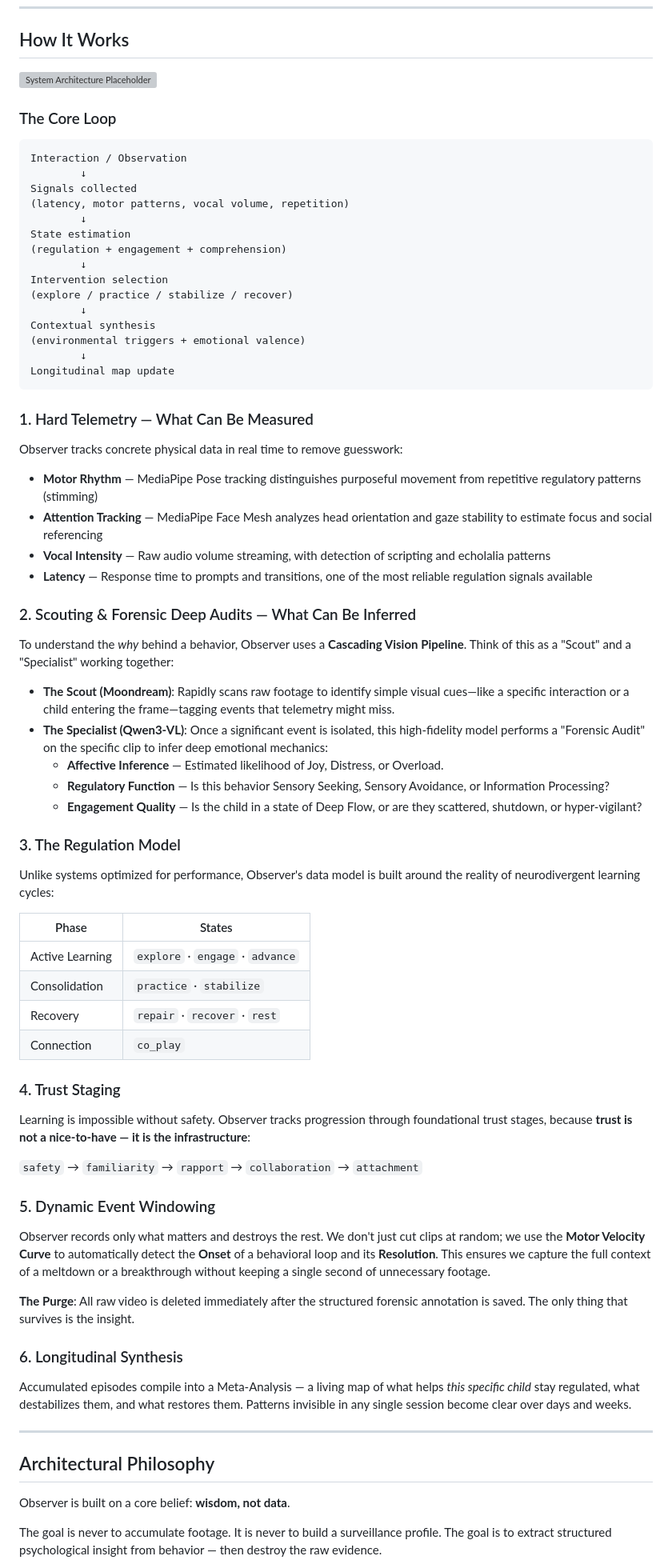
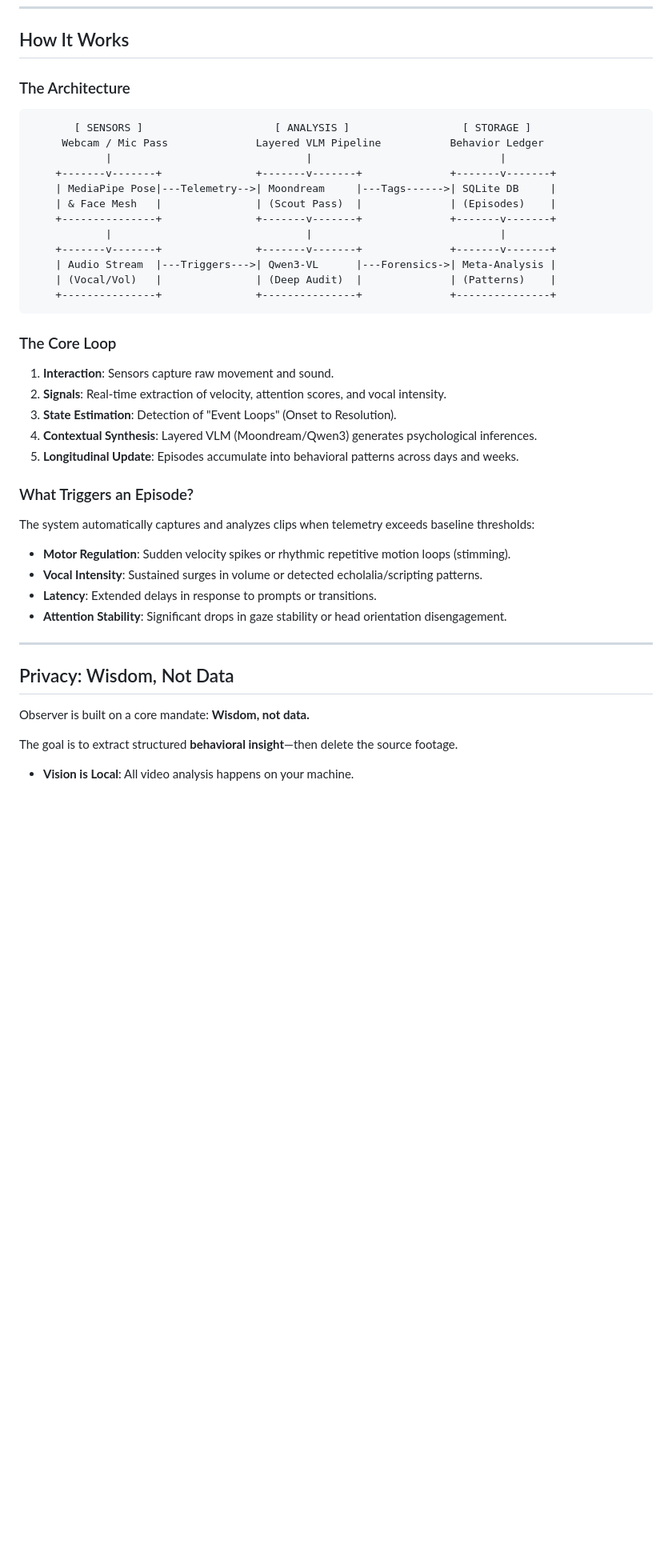
Before and after one commit to B-A-M-N/Observer, a Markdown page: README.md, the part around one of its changes. Shown at 80% size. Drawn GitHub-style; blank space fills up the shorter version; grey boxes are pictures that could not be loaded.

````diff
--- a/README.md
+++ b/README.md
@@ -37,73 +75,43 @@ Observer exists to bridge this gap—adding a layer of **regulatory context** to
 
 ## How It Works
 
-![System Architecture Placeholder](https://via.placeholder.com/800x200?text=Observer+System+Architecture+Diagram)
+### The Architecture
+
+```text
+       [ SENSORS ]                     [ ANALYSIS ]                  [ STORAGE ]
+     Webcam / Mic Pass              Layered VLM Pipeline           Behavior Ledger
+            |                               |                              |
+    +-------v-------+               +-------v-------+              +-------v-------+
+    | MediaPipe Pose|---Telemetry-->| Moondream     |---Tags------>| SQLite DB     |
+    | & Face Mesh   |               | (Scout Pass)  |              | (Episodes)    |
+    +---------------+               +-------v-------+              +-------v-------+
+            |                               |                              |
+    +-------v-------+               +-------v-------+              +-------v-------+
+    | Audio Stream  |---Triggers--->| Qwen3-VL      |---Forensics->| Meta-Analysis |
+    | (Vocal/Vol)   |               | (Deep Audit)  |              | (Patterns)    |
+    +---------------+               +---------------+              +---------------+
+```
 
 ### The Core Loop
+1.  **Interaction**: Sensors capture raw movement and sound.
+2.  **Signals**: Real-time extraction of velocity, attention scores, and vocal intensity.
+3.  **State Estimation**: Detection of "Event Loops" (Onset to Resolution).
+4.  **Contextual Synthesis**: Layered VLM (Moondream/Qwen3) generates psychological inferences.
+5.  **Longitudinal Update**: Episodes accumulate into behavioral patterns across days and weeks.
 
-```
-Interaction / Observation
-        ↓
-Signals collected
-(latency, motor patterns, vocal volume, repetition)
-        ↓
-State estimation
-(regulation + engagement + comprehension)
-        ↓
-Intervention selection
-(explore / practice / stabilize / recover)
-        ↓
-Contextual synthesis
-(environmental triggers + emotional valence)
-        ↓
-Longitudinal map update
-```
-
-### 1. Hard Telemetry — What Can Be Measured
-Observer tracks concrete physical data in real time to remove guesswork:
-
-- **Motor Rhythm** — MediaPipe Pose tracking distinguishes purposeful movement from repetitive regulatory patterns (stimming)
-- **Attention Tracking** — MediaPipe Face Mesh analyzes head orientation and gaze stability to estimate focus and social referencing
-- **Vocal Intensity** — Raw audio volume streaming, with detection of scripting and echolalia patterns
-- **Latency** — Response time to prompts and transitions, one of the most reliable regulation signals available
-
-### 2. Scouting & Forensic Deep Audits — What Can Be Inferred
-To understand the *why* behind a behavior, Observer uses a **Cascading Vision Pipeline**. Think of this as a "Scout" and a "Specialist" working together:
-
-- **The Scout (Moondream)**: Rapidly scans raw footage to identify simple visual cues—like a specific interaction or a child entering the frame—tagging events that telemetry might miss.
-- **The Specialist (Qwen3-VL)**: Once a significant event is isolated, this high-fidelity model performs a "Forensic Audit" on the specific clip to infer deep emotional mechanics:
-    - **Affective Inference** — Estimated likelihood of Joy, Distress, or Overload.
-    - **Regulatory Function** — Is this behavior Sensory Seeking, Sensory Avoidance, or Information Processing?
-    - **Engagement Quality** — Is the child in a state of Deep Flow, or are they scattered, shutdown, or hyper-vigilant?
-
-### 3. The Regulation Model
-Unlike systems optimized for performance, Observer's data model is built around the reality of neurodivergent learning cycles:
-
-| Phase | States |
-|-------|--------|
-| Active Learning | `explore` · `engage` · `advance` |
-| Consolidation | `practice` · `stabilize` |
-| Recovery | `repair` · `recover` · `rest` |
-| Connection | `co_play` |
-
-### 4. Trust Staging
-Learning is impossible without safety. Observer tracks progression through foundational trust stages, because **trust is not a nice-to-have — it is the infrastructure**:
-
-`safety` → `familiarity` → `rapport` → `collaboration` → `attachment`
-
-### 5. Dynamic Event Windowing
-Observer records only what matters and destroys the rest. We don't just cut clips at random; we use the **Motor Velocity Curve** to automatically detect the **Onset** of a behavioral loop and its **Resolution**. This ensures we capture the full context of a meltdown or a breakthrough without keeping a single second of unnecessary footage.
-
-**The Purge**: All raw video is deleted immediately after the structured forensic annotation is saved. The only thing that survives is the insight.
-
-### 6. Longitudinal Synthesis
-Accumulated episodes compile into a Meta-Analysis — a living map of what helps *this specific child* stay regulated, what destabilizes them, and what restores them. Patterns invisible in any single session become clear over days and weeks.
+### What Triggers an Episode?
+The system automatically captures and analyzes clips when telemetry exceeds baseline thresholds:
+*   **Motor Regulation**: Sudden velocity spikes or rhythmic repetitive motion loops (stimming).
+*   **Vocal Intensity**: Sustained surges in volume or detected echolalia/scripting patterns.
+*   **Latency**: Extended delays in response to prompts or transitions.
+*   **Attention Stability**: Significant drops in gaze stability or head orientation disengagement.
 
 ---
 
-## Architectural Philosophy
+## Privacy: Wisdom, Not Data
 
-Observer is built on a core belief: **wisdom, not data**.
+Observer is built on a core mandate: **Wisdom, not data.**
 
-The goal is never to accumulate footage. It is never to build a surveillance profile. The goal is to extract structured psychological insight from behavior — then destroy the raw evidence.
+The goal is to extract structured **behavioral insight**—then delete the source footage.
+- **Vision is Local**: All video analysis happens on your machine.
 
````
Also changed, not shown: other parts of README.md (+92 -88 lines).
